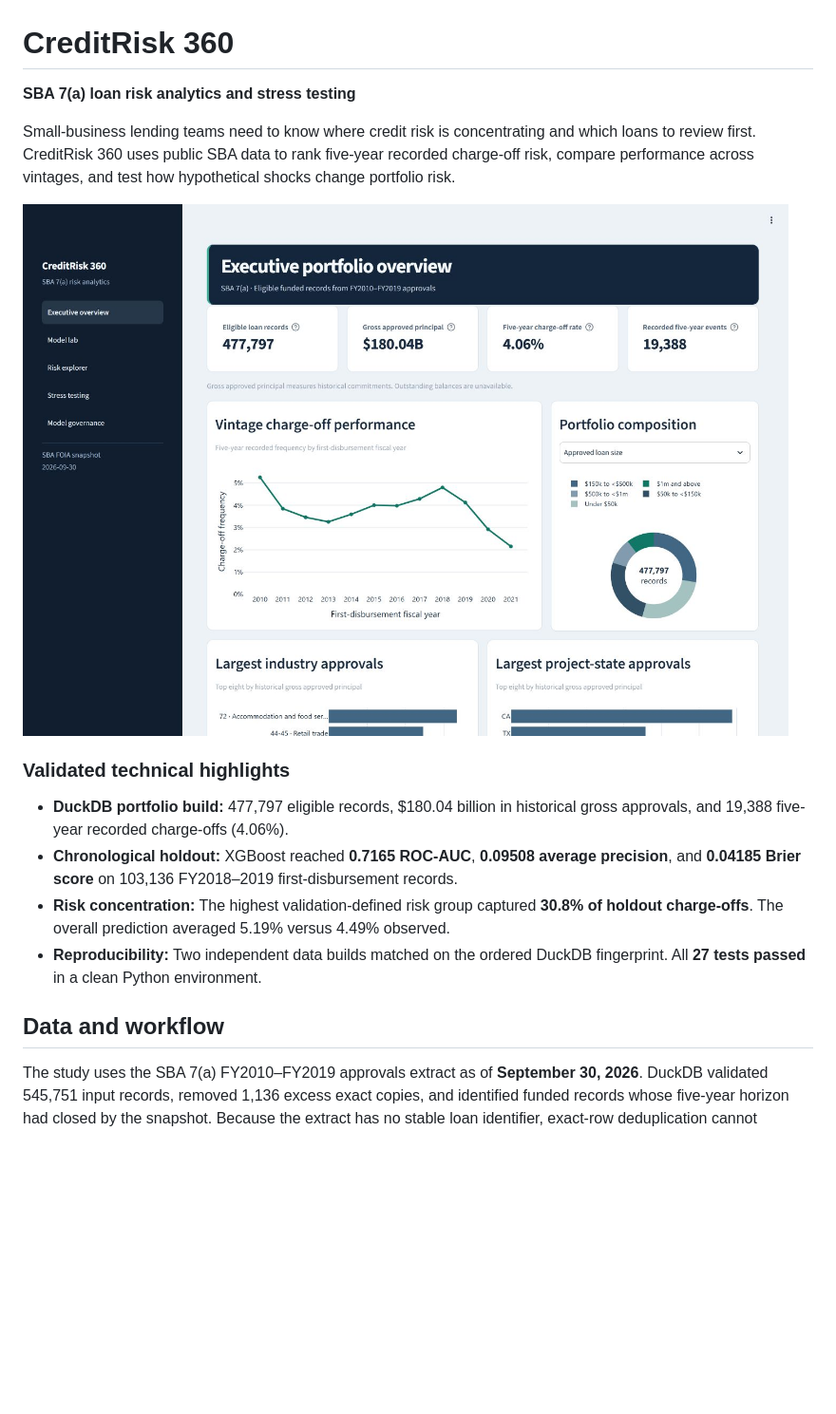
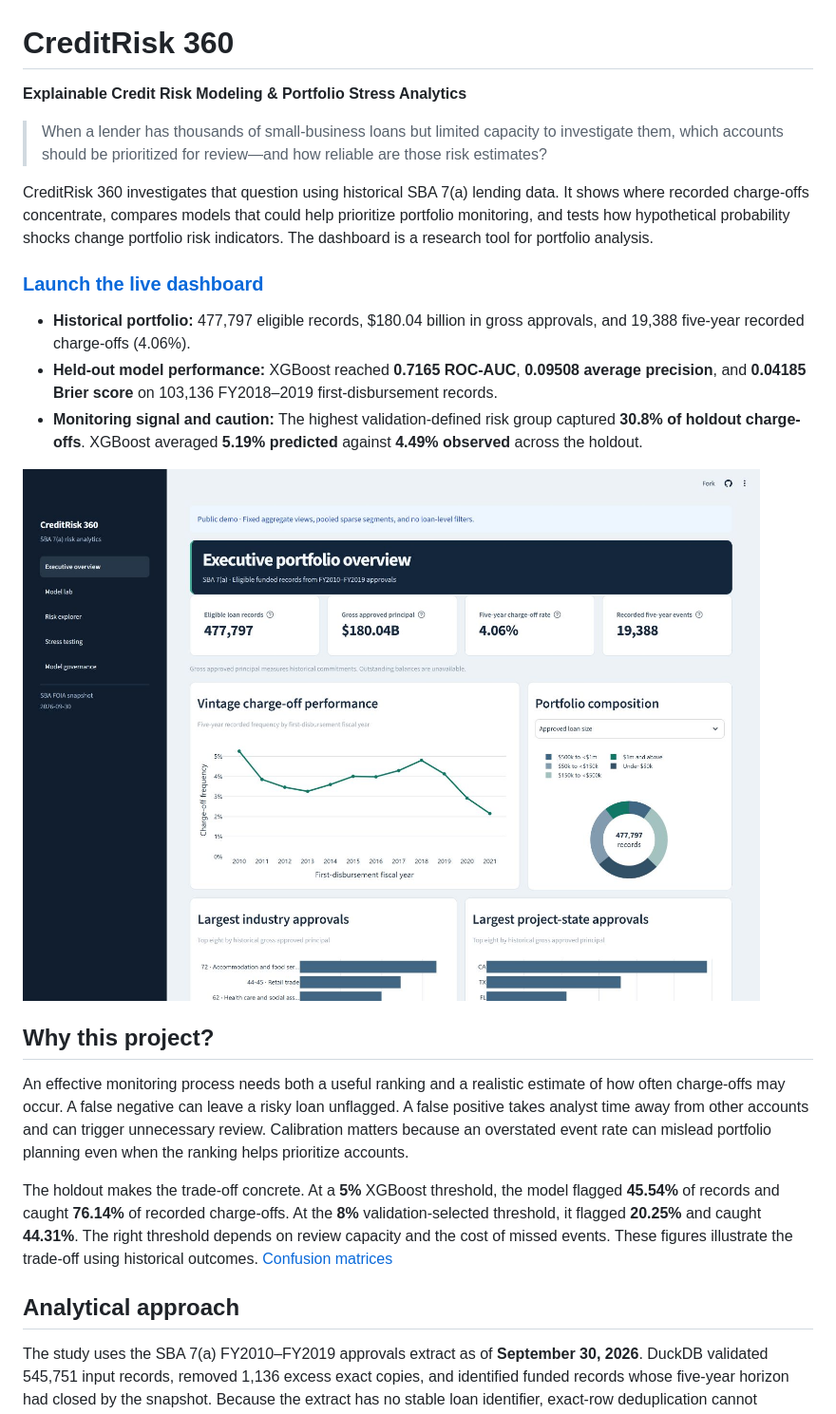
Before and after one commit to Am2210/CreditRisk360, a Markdown page: README.md, the part around one of its changes. Shown at 95% size. Rendered like a GitHub page; pictures changed too: docs/screenshots/executive-overview.png (added); blank space fills up the shorter version.

Commit message:
Showcase CreditRisk 360 with live dashboard and business findings

```diff
--- a/README.md
+++ b/README.md
@@ -1,19 +1,26 @@
 # CreditRisk 360
 
-**SBA 7(a) loan risk analytics and stress testing**
+**Explainable Credit Risk Modeling & Portfolio Stress Analytics**
 
-Small-business lending teams need to know where credit risk is concentrating and which loans to review first. CreditRisk 360 uses public SBA data to rank five-year recorded charge-off risk, compare performance across vintages, and test how hypothetical shocks change portfolio risk.
+> When a lender has thousands of small-business loans but limited capacity to investigate them, which accounts should be prioritized for review—and how reliable are those risk estimates?
 
-![CreditRisk 360 executive portfolio dashboard showing eligible records, approval amounts, and vintage charge-off trends](docs/screenshots/portfolio-overview.jpg)
+CreditRisk 360 investigates that question using historical SBA 7(a) lending data. It shows where recorded charge-offs concentrate, compares models that could help prioritize portfolio monitoring, and tests how hypothetical probability shocks change portfolio risk indicators. The dashboard is a research tool for portfolio analysis.
 
-### Validated technical highlights
+### [Launch the live dashboard](https://creditrisk360-eveittxvutuwaig2upqksd.streamlit.app/)
 
-- **DuckDB portfolio build:** 477,797 eligible records, $180.04 billion in historical gross approvals, and 19,388 five-year recorded charge-offs (4.06%).
-- **Chronological holdout:** XGBoost reached **0.7165 ROC-AUC**, **0.09508 average precision**, and **0.04185 Brier score** on 103,136 FY2018–2019 first-disbursement records.
-- **Risk concentration:** The highest validation-defined risk group captured **30.8% of holdout charge-offs**. The overall prediction averaged 5.19% versus 4.49% observed.
-- **Reproducibility:** Two independent data builds matched on the ordered DuckDB fingerprint. All **27 tests passed** in a clean Python environment.
+- **Historical portfolio:** 477,797 eligible records, $180.04 billion in gross approvals, and 19,388 five-year recorded charge-offs (4.06%).
+- **Held-out model performance:** XGBoost reached **0.7165 ROC-AUC**, **0.09508 average precision**, and **0.04185 Brier score** on 103,136 FY2018–2019 first-disbursement records.
+- **Monitoring signal and caution:** The highest validation-defined risk group captured **30.8% of holdout charge-offs**. XGBoost averaged **5.19% predicted** against **4.49% observed** across the holdout.
 
-## Data and workflow
+![Live executive overview showing eligible SBA records, gross approvals, the charge-off rate, and vintage trends](docs/screenshots/executive-overview.png)
+
+## Why this project?
+
+An effective monitoring process needs both a useful ranking and a realistic estimate of how often charge-offs may occur. A false negative can leave a risky loan unflagged. A false positive takes analyst time away from other accounts and can trigger unnecessary review. Calibration matters because an overstated event rate can mislead portfolio planning even when the ranking helps prioritize accounts.
+
+The holdout makes the trade-off concrete. At a **5%** XGBoost threshold, the model flagged **45.54%** of records and caught **76.14%** of recorded charge-offs. At the **8%** validation-selected threshold, it flagged **20.25%** and caught **44.31%**. The right threshold depends on review capacity and the cost of missed events. These figures illustrate the trade-off using historical outcomes. [Confusion matrices](reports/modeling/confusion_matrices.csv)
+
+## Analytical approach
 
 The study uses the SBA 7(a) FY2010–FY2019 approvals extract as of **September 30, 2026**. DuckDB validated 545,751 input records, removed 1,136 excess exact copies, and identified funded records whose five-year horizon had closed by the snapshot. Because the extract has no stable loan identifier, exact-row deduplication cannot establish the number of unique underlying loans. [Official SBA dataset](https://data.sba.gov/dataset/7a-504-foia) · [Download and checksums](docs/data_download.md)
 
```
Also changed, not shown: other parts of README.md (+40 -6 lines), docs/showcase_one_page.md (+3 -1 lines), docs/screenshots/model-governance.png (added), docs/screenshots/model-lab.png (added), docs/screenshots/risk-explorer.png (added), docs/screenshots/stress-testing.png (added).
